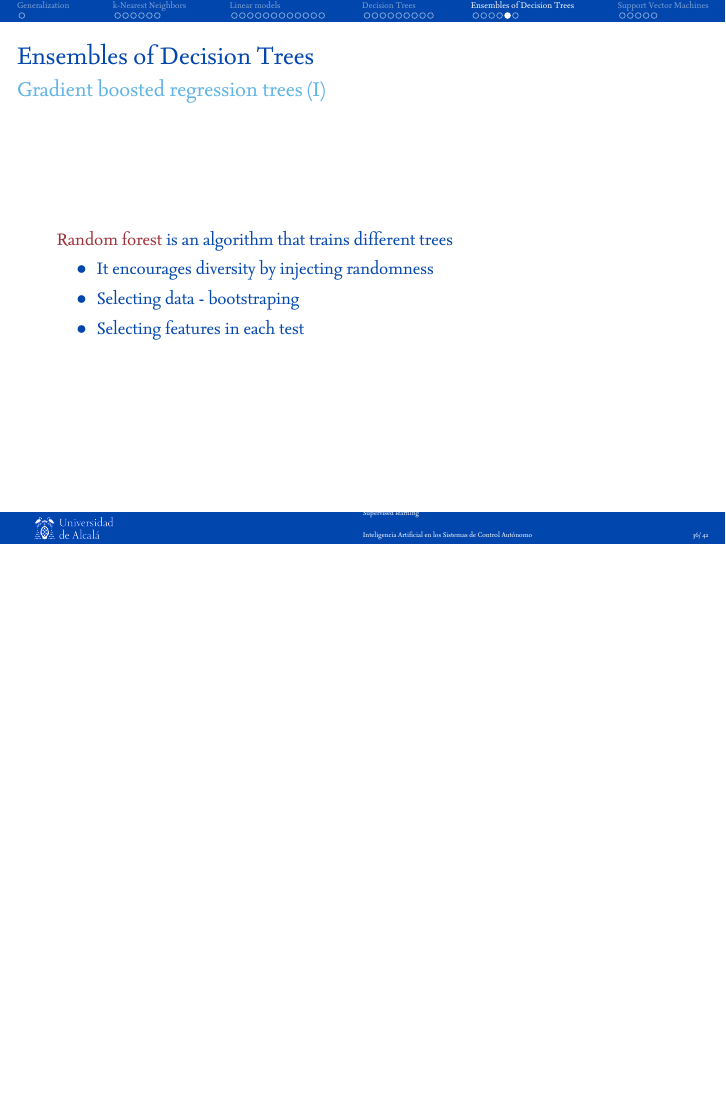
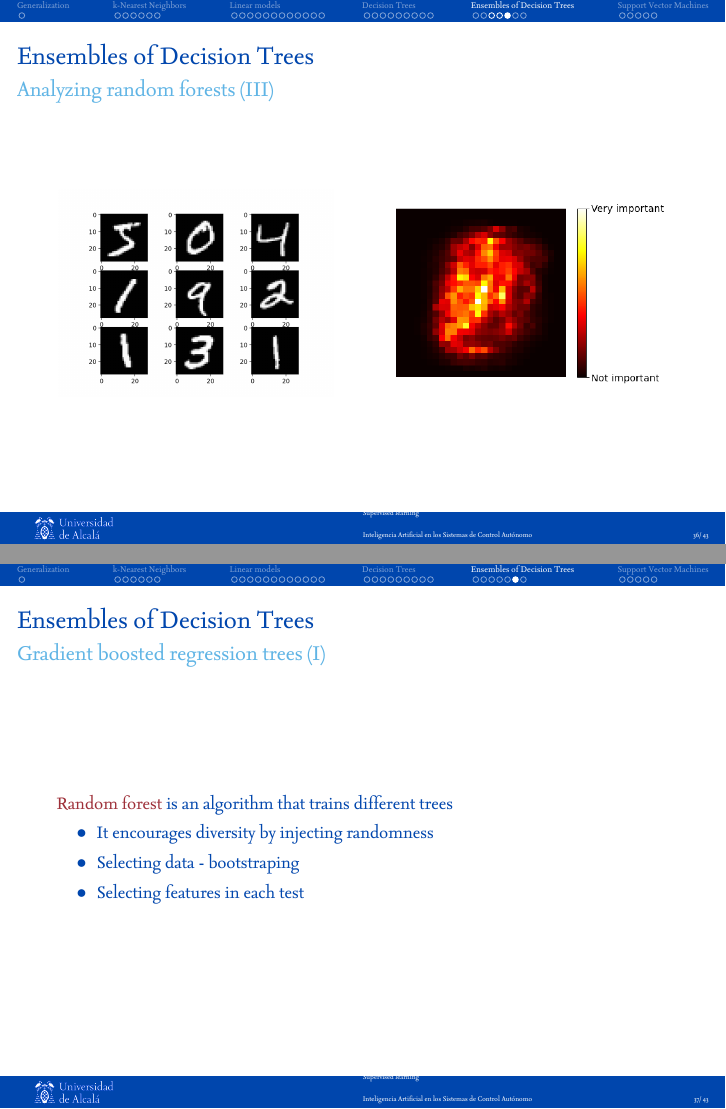
Before and after one commit to dfbarrero/dataCourse, LaTeX slides (supervised/supervised.tex): page 36 of 42 before the commit and pages 36 and 37 of 43 after it, the two joined at a grey line, the shorter picture padded with empty space. The pictures show the PDF file supervised/supervised-mcyte.pdf that the author committed with the source.

Commit message:
Ensembles of decision trees

```diff
--- a/supervised/supervised.tex
+++ b/supervised/supervised.tex
@@ -1029,6 +1029,20 @@
     \end{itemize}
 \end{frame}
 
+\begin{frame}{Ensembles of Decision Trees}{Analyzing random forests (III)}
+    \begin{columns}
+ 	        %\column{.01\textwidth}
+ 	        \column{.45\textwidth}
+    \centering \includegraphics[width=\linewidth]{figs/mnist.png}
+ 	        %\column{.1\textwidth}
+ 	        \column{.45\textwidth}
+    \centering \includegraphics[width=\linewidth]{figs/forest-importance2.png}\\
+ 	        %\column{.05\textwidth}
+    \end{columns}
+\end{frame}
+
+
+
 \subsection{Gradient boosted regression trees}
 
 \begin{frame}{Ensembles of Decision Trees}{Gradient boosted regression trees (I)}
```
Also changed, not shown: supervised/figs/forest-importance2.png (added), supervised/figs/mnist.png (added), supervised/supervised-mcyte.pdf, supervised/supervised-muii.pdf.
